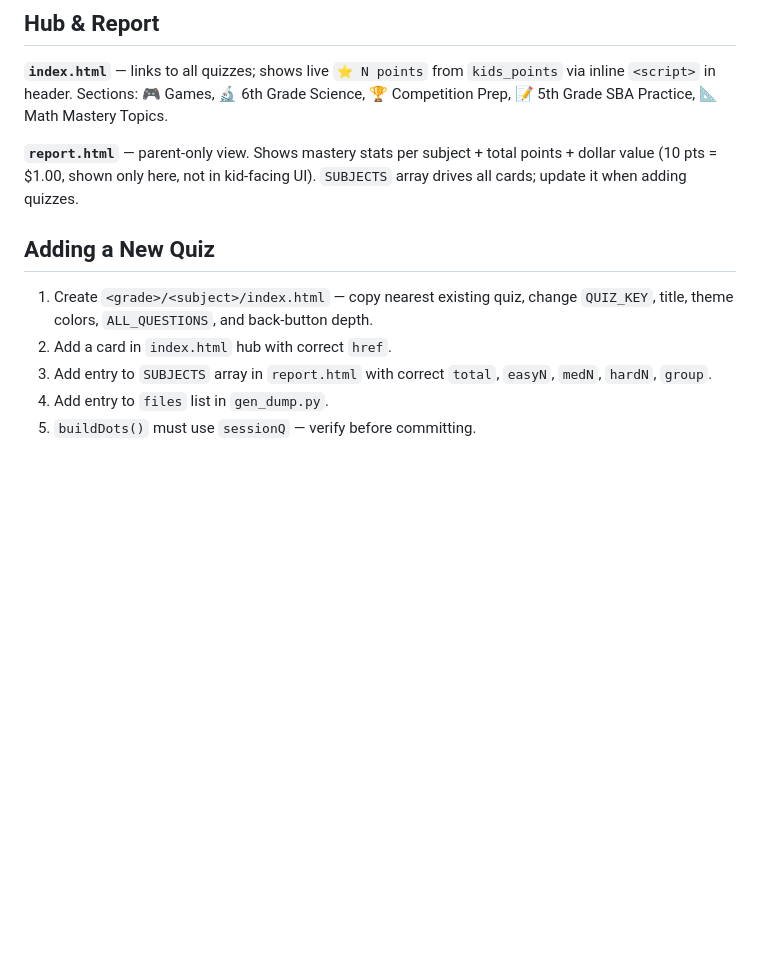
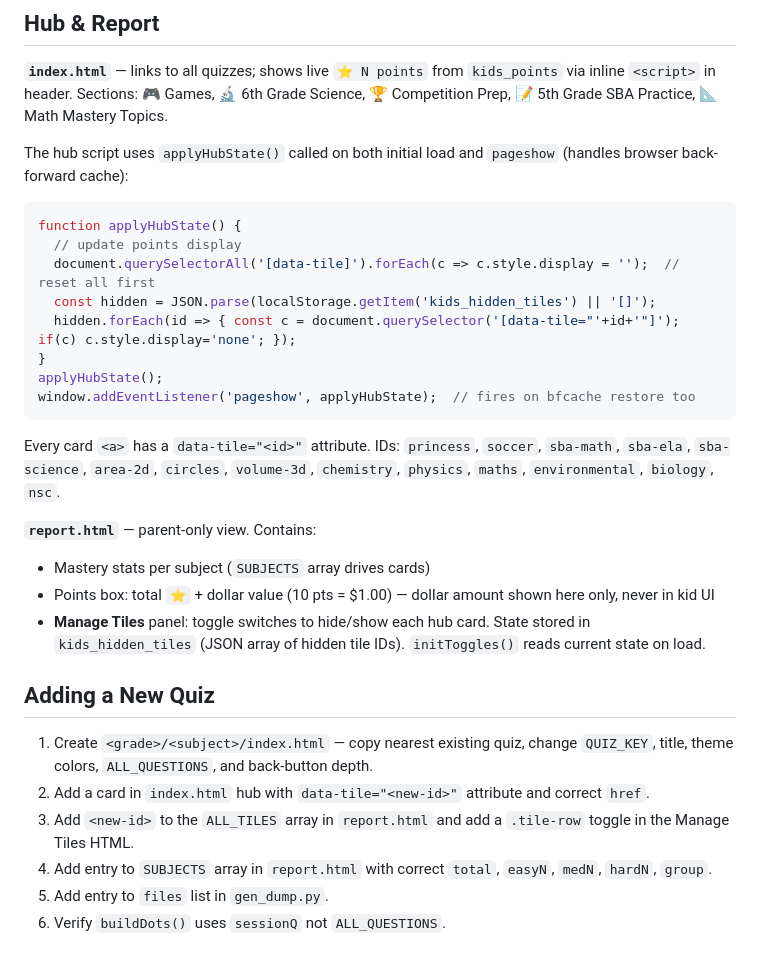
Before and after one commit to vishalsingla2004/kids, a Markdown page: CLAUDE.md, the part around the change. GitHub-like rendering; blank space fills up the shorter version.

Commit message:
Update CLAUDE.md: tile visibility system + bfcache fix
Co-Authored-By: Claude Sonnet 4.6 <noreply@anthropic.com>

````diff
--- a/CLAUDE.md
+++ b/CLAUDE.md
@@ -122,12 +122,29 @@ Each quiz sets `--c1` (dark bg), `--c2` (mid bg), `--acc` (accent color):
 
 **`index.html`** — links to all quizzes; shows live `⭐ N points` from `kids_points` via inline `<script>` in header. Sections: 🎮 Games, 🔬 6th Grade Science, 🏆 Competition Prep, 📝 5th Grade SBA Practice, 📐 Math Mastery Topics.
 
-**`report.html`** — parent-only view. Shows mastery stats per subject + total points + dollar value (10 pts = $1.00, shown only here, not in kid-facing UI). `SUBJECTS` array drives all cards; update it when adding quizzes.
+The hub script uses `applyHubState()` called on both initial load and `pageshow` (handles browser back-forward cache):
+```js
+function applyHubState() {
+  // update points display
+  document.querySelectorAll('[data-tile]').forEach(c => c.style.display = '');  // reset all first
+  const hidden = JSON.parse(localStorage.getItem('kids_hidden_tiles') || '[]');
+  hidden.forEach(id => { const c = document.querySelector('[data-tile="'+id+'"]'); if(c) c.style.display='none'; });
+}
+applyHubState();
+window.addEventListener('pageshow', applyHubState);  // fires on bfcache restore too
+```
+Every card `<a>` has a `data-tile="<id>"` attribute. IDs: `princess`, `soccer`, `sba-math`, `sba-ela`, `sba-science`, `area-2d`, `circles`, `volume-3d`, `chemistry`, `physics`, `maths`, `environmental`, `biology`, `nsc`.
+
+**`report.html`** — parent-only view. Contains:
+- Mastery stats per subject (`SUBJECTS` array drives cards)
+- Points box: total `⭐` + dollar value (10 pts = $1.00) — dollar amount shown here only, never in kid UI
+- **Manage Tiles** panel: toggle switches to hide/show each hub card. State stored in `kids_hidden_tiles` (JSON array of hidden tile IDs). `initToggles()` reads current state on load.
 
 ## Adding a New Quiz
 
 1. Create `<grade>/<subject>/index.html` — copy nearest existing quiz, change `QUIZ_KEY`, title, theme colors, `ALL_QUESTIONS`, and back-button depth.
-2. Add a card in `index.html` hub with correct `href`.
-3. Add entry to `SUBJECTS` array in `report.html` with correct `total`, `easyN`, `medN`, `hardN`, `group`.
-4. Add entry to `files` list in `gen_dump.py`.
-5. `buildDots()` must use `sessionQ` — verify before committing.
+2. Add a card in `index.html` hub with `data-tile="<new-id>"` attribute and correct `href`.
+3. Add `<new-id>` to the `ALL_TILES` array in `report.html` and add a `.tile-row` toggle in the Manage Tiles HTML.
+4. Add entry to `SUBJECTS` array in `report.html` with correct `total`, `easyN`, `medN`, `hardN`, `group`.
+5. Add entry to `files` list in `gen_dump.py`.
+6. Verify `buildDots()` uses `sessionQ` not `ALL_QUESTIONS`.
````
